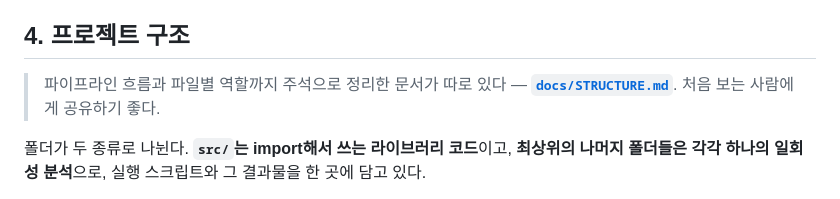
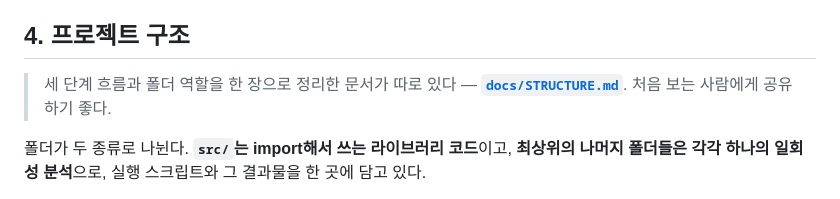
Before and after one commit to ojeongu63-lab/hanium, a Markdown page: hanium/02-cnc-machining/README.md, the part around the change. GitHub-like rendering.

```diff
--- a/hanium/02-cnc-machining/README.md
+++ b/hanium/02-cnc-machining/README.md
@@ -289,7 +289,7 @@ docker run -p 8000:8000 -v "$(pwd)/data:/app/data" cnc-serving
 
 ## 4. 프로젝트 구조
 
-> 파이프라인 흐름과 파일별 역할까지 주석으로 정리한 문서가 따로 있다 —
+> 세 단계 흐름과 폴더 역할을 한 장으로 정리한 문서가 따로 있다 —
 > **[`docs/STRUCTURE.md`](docs/STRUCTURE.md)**. 처음 보는 사람에게 공유하기 좋다.
 
 폴더가 두 종류로 나뉜다. **`src/`는 import해서 쓰는 라이브러리 코드**이고,
```
Also changed, not shown: hanium/README.md (+2 -2 lines), 1 other file.
